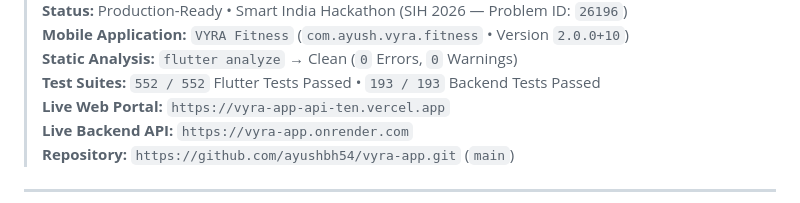
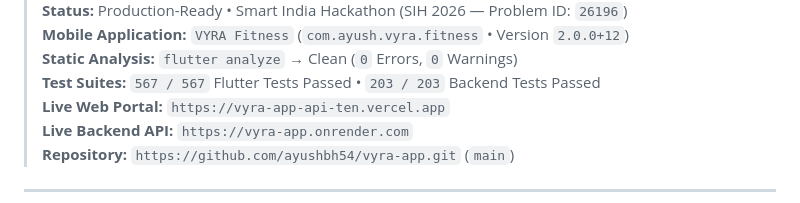
Before and after one commit to ayushbh54/vyra-app, a Markdown page: PROJECT_STATE.md, the part around one of its changes. Rendered like a GitHub page.

Commit message:
docs(state): update PROJECT_STATE.md to v2.0.0+12 and 567/567 test pass

```diff
--- a/PROJECT_STATE.md
+++ b/PROJECT_STATE.md
@@ -4,7 +4,7 @@
 > **Status:** Production-Ready • Smart India Hackathon (SIH 2026 — Problem ID: `26196`)
-> **Mobile Application:** `VYRA Fitness` (`com.ayush.vyra.fitness` • Version `2.0.0+10`)
+> **Mobile Application:** `VYRA Fitness` (`com.ayush.vyra.fitness` • Version `2.0.0+12`)
 > **Static Analysis:** `flutter analyze` → Clean (`0` Errors, `0` Warnings)
-> **Test Suites:** `552 / 552` Flutter Tests Passed • `193 / 193` Backend Tests Passed
+> **Test Suites:** `567 / 567` Flutter Tests Passed • `203 / 203` Backend Tests Passed
 > **Live Web Portal:** `https://vyra-app-api-ten.vercel.app`
 > **Live Backend API:** `https://vyra-app.onrender.com`
 > **Repository:** `https://github.com/ayushbh54/vyra-app.git` (`main`)
```
Also changed, not shown: other parts of PROJECT_STATE.md (+1 -1 lines).
